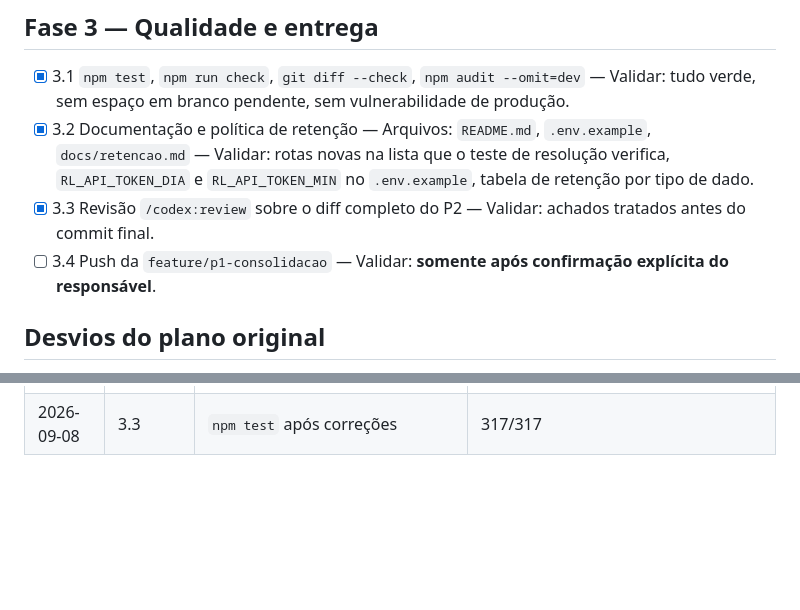
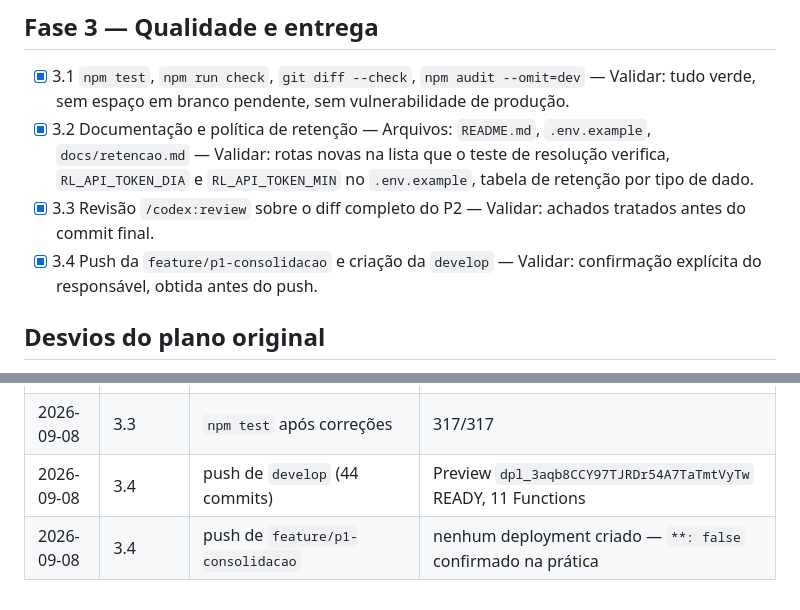
Before and after one commit to gabrieldias-dev107/cnj-info-extractor, a Markdown page: specs/p2-integracao/tasks.md, 2 parts joined by grey strips. Rendered like a GitHub page; blank space fills up the shorter version.

Commit message:
docs: record the P2 push and the deploy gating check
develop published and its Preview built with the expected 11 Functions;
pushing feature/p1-consolidacao produced no deployment at all, which is the
empirical confirmation that the catch-all rule matches branch names
containing a slash.

Co-Authored-By: Claude Opus 5 (1M context) <noreply@anthropic.com>

```diff
--- a/specs/p2-integracao/tasks.md
+++ b/specs/p2-integracao/tasks.md
@@ -69,8 +69,8 @@ correspondente.
       `.env.example`, tabela de retenção por tipo de dado.
 - [x] 3.3 Revisão `/codex:review` sobre o diff completo do P2 — Validar: achados
       tratados antes do commit final.
-- [ ] 3.4 Push da `feature/p1-consolidacao` — Validar: **somente após
-      confirmação explícita do responsável**.
+- [x] 3.4 Push da `feature/p1-consolidacao` e criação da `develop` — Validar:
+      confirmação explícita do responsável, obtida antes do push.
 
 ## Desvios do plano original
 
@@ -114,3 +114,5 @@ correspondente.
 | 2026-09-08 | 3.1 | contagem de Functions em `api/` | 11 de 12 |
 | 2026-09-08 | 3.3 | `/codex:review` sobre a working tree | 5 achados P2, todos válidos e corrigidos; 1 teste de regressão por achado |
 | 2026-09-08 | 3.3 | `npm test` após correções | 317/317 |
+| 2026-09-08 | 3.4 | push de `develop` (44 commits) | Preview `dpl_3aqb8CCY97TJRDr54A7TaTmtVyTw` READY, 11 Functions |
+| 2026-09-08 | 3.4 | push de `feature/p1-consolidacao` | nenhum deployment criado — `**: false` confirmado na prática |
```
